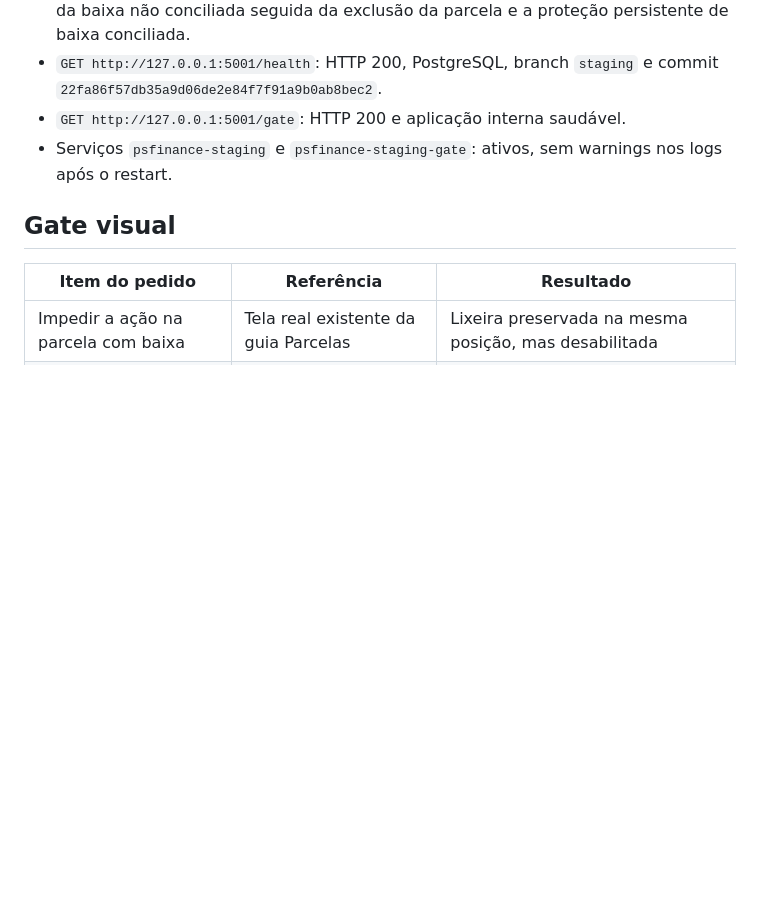
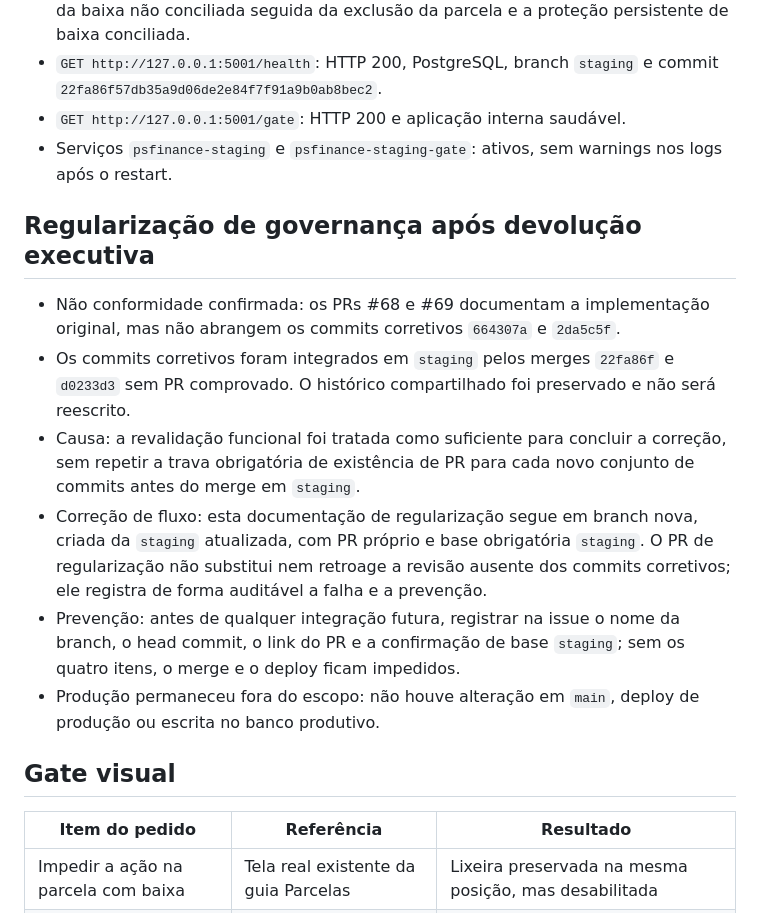
Before and after one commit to tmvargas/PSFINANCE, a Markdown page: docs/PLA-2407-impedir-exclusao-parcela-com-baixa.md, the part around the change. Drawn GitHub-style; blank space fills up the shorter version.

Commit message:
docs: regulariza governanca de PR PLA-2407

```diff
--- a/docs/PLA-2407-impedir-exclusao-parcela-com-baixa.md
+++ b/docs/PLA-2407-impedir-exclusao-parcela-com-baixa.md
@@ -79,6 +79,26 @@ de whitespace encontrada.
 - Serviços `psfinance-staging` e `psfinance-staging-gate`: ativos, sem warnings
   nos logs após o restart.
 
+## Regularização de governança após devolução executiva
+
+- Não conformidade confirmada: os PRs #68 e #69 documentam a implementação
+  original, mas não abrangem os commits corretivos `664307a` e `2da5c5f`.
+- Os commits corretivos foram integrados em `staging` pelos merges `22fa86f` e
+  `d0233d3` sem PR comprovado. O histórico compartilhado foi preservado e não
+  será reescrito.
+- Causa: a revalidação funcional foi tratada como suficiente para concluir a
+  correção, sem repetir a trava obrigatória de existência de PR para cada novo
+  conjunto de commits antes do merge em `staging`.
+- Correção de fluxo: esta documentação de regularização segue em branch nova,
+  criada da `staging` atualizada, com PR próprio e base obrigatória `staging`.
+  O PR de regularização não substitui nem retroage a revisão ausente dos
+  commits corretivos; ele registra de forma auditável a falha e a prevenção.
+- Prevenção: antes de qualquer integração futura, registrar na issue o nome da
+  branch, o head commit, o link do PR e a confirmação de base `staging`; sem os
+  quatro itens, o merge e o deploy ficam impedidos.
+- Produção permaneceu fora do escopo: não houve alteração em `main`, deploy de
+  produção ou escrita no banco produtivo.
+
 ## Gate visual
 
 | Item do pedido | Referência | Resultado |
```
Also changed, not shown: docs/decisoes.md (+13 -0 lines).
